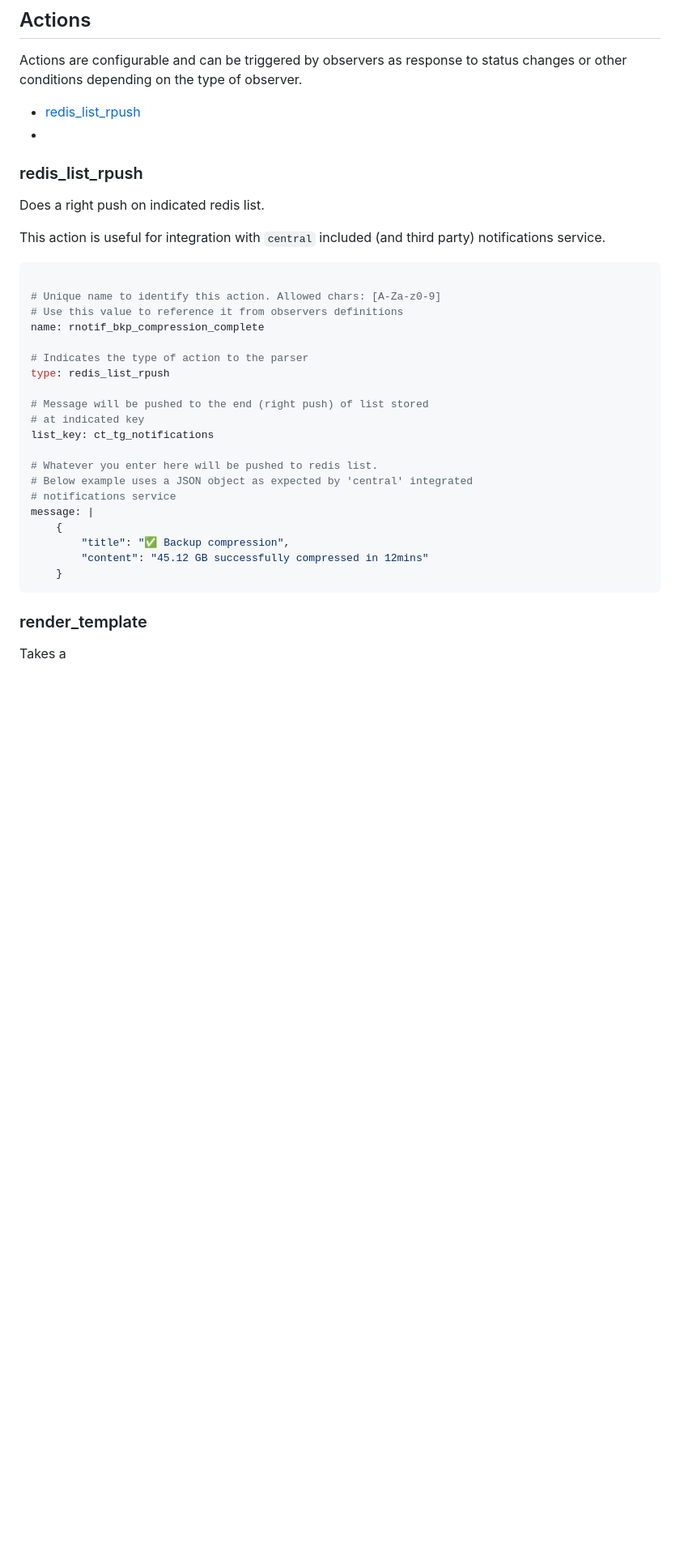
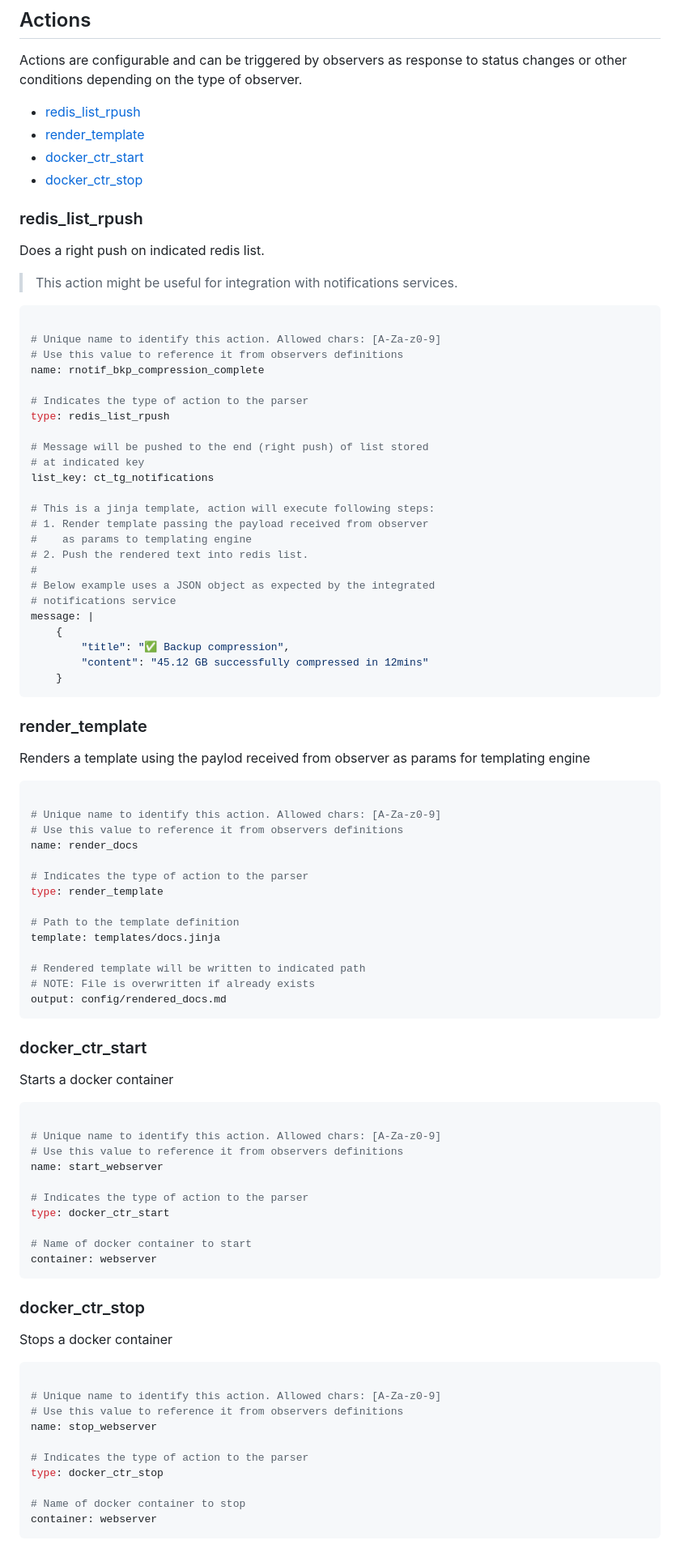
Before and after one commit to giobyte8/central, a Markdown page: docs/docs.md, the part around one of its changes. Shown at 81% size. Rendered like a GitHub page; blank space fills up the shorter version.

Commit message:
Docs for observers and actions

````diff
--- a/docs/Design.md
+++ b/docs/docs.md
@@ -152,14 +161,15 @@ Actions are configurable and can be triggered by observers as response to
 status changes or other conditions depending on the type of observer.
 
 - [redis_list_rpush](#redislistrpush)
-- []()
+- [render_template](#rendertemplate)
+- [docker_ctr_start](#dockerctrstart)
+- [docker_ctr_stop](#dockerctrstop)
 
 ### redis_list_rpush
 
 Does a right push on indicated redis list.
 
-This action is useful for integration with `central` included (and third
-party) notifications service.
+> This action might be useful for integration with notifications services.
 
 ```yaml
 
@@ -174,8 +184,12 @@ type: redis_list_rpush
 # at indicated key
 list_key: ct_tg_notifications
 
-# Whatever you enter here will be pushed to redis list.
-# Below example uses a JSON object as expected by 'central' integrated
+# This is a jinja template, action will execute following steps:
+# 1. Render template passing the payload received from observer
+#    as params to templating engine
+# 2. Push the rendered text into redis list.
+#
+# Below example uses a JSON object as expected by the integrated
 # notifications service
 message: |
     {
@@ -186,4 +200,56 @@ message: |
 
 ### render_template
 
-Takes a
+Renders a template using the paylod received from observer as params
+for templating engine
+
+```yaml
+
+# Unique name to identify this action. Allowed chars: [A-Za-z0-9]
+# Use this value to reference it from observers definitions
+name: render_docs
+
+# Indicates the type of action to the parser
+type: render_template
+
+# Path to the template definition
+template: templates/docs.jinja
+
+# Rendered template will be written to indicated path
+# NOTE: File is overwritten if already exists
+output: config/rendered_docs.md
+```
+
+### docker_ctr_start
+
+Starts a docker container
+
+```yaml
+
+# Unique name to identify this action. Allowed chars: [A-Za-z0-9]
+# Use this value to reference it from observers definitions
+name: start_webserver
+
+# Indicates the type of action to the parser
+type: docker_ctr_start
+
+# Name of docker container to start
+container: webserver
+```
+
+### docker_ctr_stop
+
+Stops a docker container
+
+```yaml
+
+# Unique name to identify this action. Allowed chars: [A-Za-z0-9]
+# Use this value to reference it from observers definitions
+name: stop_webserver
+
+# Indicates the type of action to the parser
+type: docker_ctr_stop
+
+# Name of docker container to stop
+container: webserver
+```
````
Also changed, not shown: other parts of docs/docs.md (+23 -14 lines).
